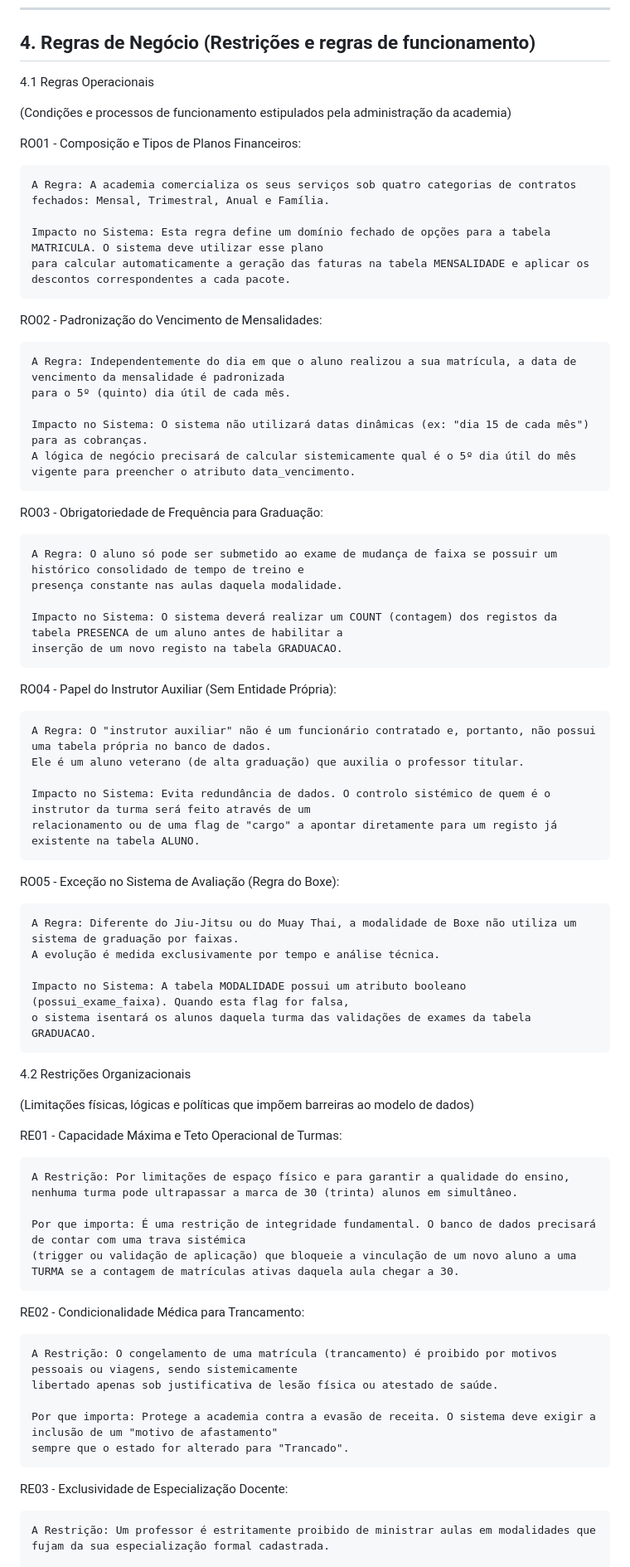
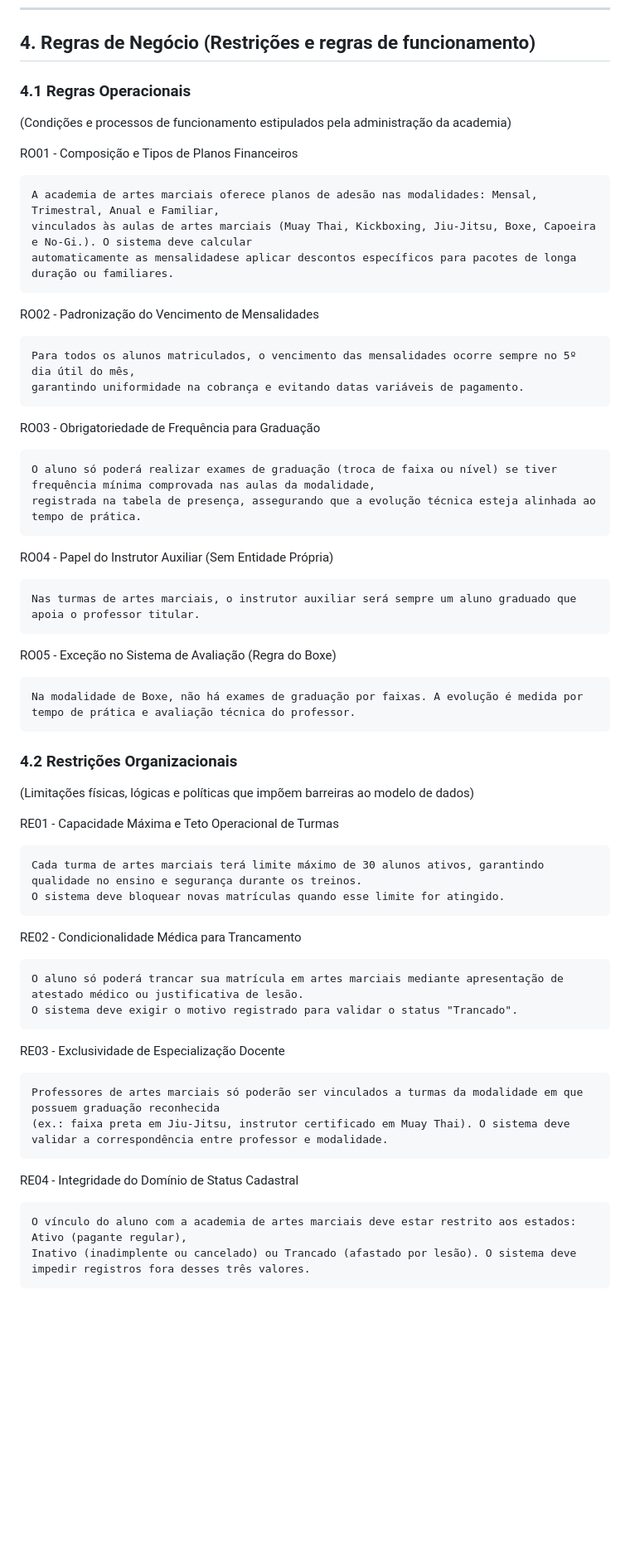
Before and after one commit to PedroCoiado/Readme_academia, a Markdown page: README.md, the part around one of its changes. Shown at 83% size. Drawn GitHub-style; blank space fills up the shorter version.

Commit message:
Revisão de regras de negócios e as restrições organizacionais
Regras e restrições de negócios atualizadas no README para esclarecer diretrizes operacionais e impactos do sistema.

Esclarecendo a forma definitiva a Regra de Negócio.

```diff
--- a/README.md
+++ b/README.md
@@ -129,69 +129,54 @@ Mapeamos os três principais fluxos de funcionamento da academia com base na ent
 
 ## 4\. Regras de Negócio (Restrições e regras de funcionamento)
 
-4.1 Regras Operacionais
-
+### 4.1 Regras Operacionais
 (Condições e processos de funcionamento estipulados pela administração da academia)
 
-RO01 - Composição e Tipos de Planos Financeiros:
+RO01 - Composição e Tipos de Planos Financeiros
 
-    A Regra: A academia comercializa os seus serviços sob quatro categorias de contratos fechados: Mensal, Trimestral, Anual e Família.
+    A academia de artes marciais oferece planos de adesão nas modalidades: Mensal, Trimestral, Anual e Familiar,
+    vinculados às aulas de artes marciais (Muay Thai, Kickboxing, Jiu-Jitsu, Boxe, Capoeira e No-Gi.). O sistema deve calcular
+    automaticamente as mensalidadese aplicar descontos específicos para pacotes de longa duração ou familiares.
 
-    Impacto no Sistema: Esta regra define um domínio fechado de opções para a tabela MATRICULA. O sistema deve utilizar esse plano
-    para calcular automaticamente a geração das faturas na tabela MENSALIDADE e aplicar os descontos correspondentes a cada pacote.
+RO02 - Padronização do Vencimento de Mensalidades
 
-RO02 - Padronização do Vencimento de Mensalidades:
+    Para todos os alunos matriculados, o vencimento das mensalidades ocorre sempre no 5º dia útil do mês,
+    garantindo uniformidade na cobrança e evitando datas variáveis de pagamento.
 
-    A Regra: Independentemente do dia em que o aluno realizou a sua matrícula, a data de vencimento da mensalidade é padronizada
-    para o 5º (quinto) dia útil de cada mês.
+RO03 - Obrigatoriedade de Frequência para Graduação
 
-    Impacto no Sistema: O sistema não utilizará datas dinâmicas (ex: "dia 15 de cada mês") para as cobranças.
-    A lógica de negócio precisará de calcular sistemicamente qual é o 5º dia útil do mês vigente para preencher o atributo data_vencimento.
+    O aluno só poderá realizar exames de graduação (troca de faixa ou nível) se tiver frequência mínima comprovada nas aulas da modalidade,
+    registrada na tabela de presença, assegurando que a evolução técnica esteja alinhada ao tempo de prática.
 
-RO03 - Obrigatoriedade de Frequência para Graduação:
+RO04 - Papel do Instrutor Auxiliar (Sem Entidade Própria)
 
-    A Regra: O aluno só pode ser submetido ao exame de mudança de faixa se possuir um histórico consolidado de tempo de treino e
-    presença constante nas aulas daquela modalidade.
+    Nas turmas de artes marciais, o instrutor auxiliar será sempre um aluno graduado que apoia o professor titular.
 
-    Impacto no Sistema: O sistema deverá realizar um COUNT (contagem) dos registos da tabela PRESENCA de um aluno antes de habilitar a
-    inserção de um novo registo na tabela GRADUACAO.
 
-RO04 - Papel do Instrutor Auxiliar (Sem Entidade Própria):
+RO05 - Exceção no Sistema de Avaliação (Regra do Boxe)
 
-    A Regra: O "instrutor auxiliar" não é um funcionário contratado e, portanto, não possui uma tabela própria no banco de dados.
-    Ele é um aluno veterano (de alta graduação) que auxilia o professor titular.
+    Na modalidade de Boxe, não há exames de graduação por faixas. A evolução é medida por tempo de prática e avaliação técnica do professor.
 
-    Impacto no Sistema: Evita redundância de dados. O controlo sistémico de quem é o instrutor da turma será feito através de um
-    relacionamento ou de uma flag de "cargo" a apontar diretamente para um registo já existente na tabela ALUNO.
-
-RO05 - Exceção no Sistema de Avaliação (Regra do Boxe):
-
-    A Regra: Diferente do Jiu-Jitsu ou do Muay Thai, a modalidade de Boxe não utiliza um sistema de graduação por faixas.
-    A evolução é medida exclusivamente por tempo e análise técnica.
-
-    Impacto no Sistema: A tabela MODALIDADE possui um atributo booleano (possui_exame_faixa). Quando esta flag for falsa,
-    o sistema isentará os alunos daquela turma das validações de exames da tabela GRADUACAO.
-
-4.2 Restrições Organizacionais
-
+### 4.2 Restrições Organizacionais
 (Limitações físicas, lógicas e políticas que impõem barreiras ao modelo de dados)
 
-RE01 - Capacidade Máxima e Teto Operacional de Turmas:
+RE01 - Capacidade Máxima e Teto Operacional de Turmas
 
-    A Restrição: Por limitações de espaço físico e para garantir a qualidade do ensino, nenhuma turma pode ultrapassar a marca de 30 (trinta) alunos em simultâneo.
+    Cada turma de artes marciais terá limite máximo de 30 alunos ativos, garantindo qualidade no ensino e segurança durante os treinos.
+    O sistema deve bloquear novas matrículas quando esse limite for atingido.
 
-    Por que importa: É uma restrição de integridade fundamental. O banco de dados precisará de contar com uma trava sistémica
-    (trigger ou validação de aplicação) que bloqueie a vinculação de um novo aluno a uma TURMA se a contagem de matrículas ativas daquela aula chegar a 30.
+RE02 - Condicionalidade Médica para Trancamento
 
-RE02 - Condicionalidade Médica para Trancamento:
+    O aluno só poderá trancar sua matrícula em artes marciais mediante apresentação de atestado médico ou justificativa de lesão.
+    O sistema deve exigir o motivo registrado para validar o status "Trancado".
 
-    A Restrição: O congelamento de uma matrícula (trancamento) é proibido por motivos pessoais ou viagens, sendo sistemicamente
-    libertado apenas sob justificativa de lesão física ou atestado de saúde.
+RE03 - Exclusividade de Especialização Docente
 
-    Por que importa: Protege a academia contra a evasão de receita. O sistema deve exigir a inclusão de um "motivo de afastamento"
-    sempre que o estado for alterado para "Trancado".
+    Professores de artes marciais só poderão ser vinculados a turmas da modalidade em que possuem graduação reconhecida
+    (ex.: faixa preta em Jiu-Jitsu, instrutor certificado em Muay Thai). O sistema deve validar a correspondência entre professor e modalidade.
 
-RE03 - Exclusividade de Especialização Docente:
+RE04 - Integridade do Domínio de Status Cadastral
 
-    A Restrição: Um professor é estritamente proibido de ministrar aulas em modalidades que fujam da sua especialização formal cadastrada.
+    O vínculo do aluno com a academia de artes marciais deve estar restrito aos estados: Ativo (pagante regular),
+    Inativo (inadimplente ou cancelado) ou Trancado (afastado por lesão). O sistema deve impedir registros fora desses três valores.
 
```
Also changed, not shown: other parts of README.md (+3 -20 lines).
